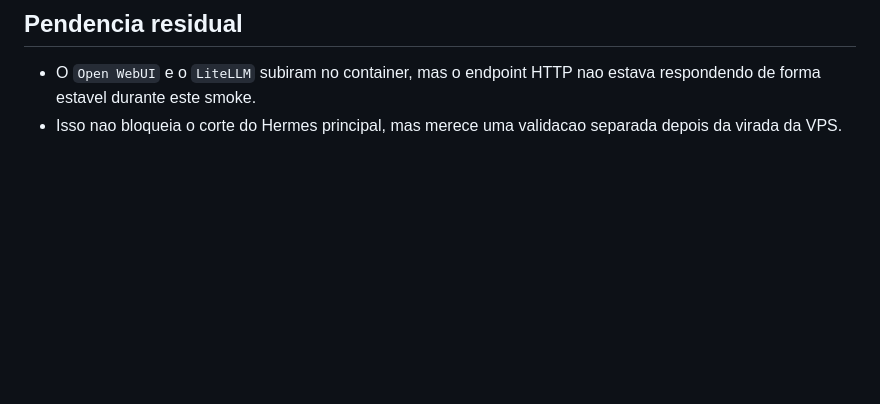
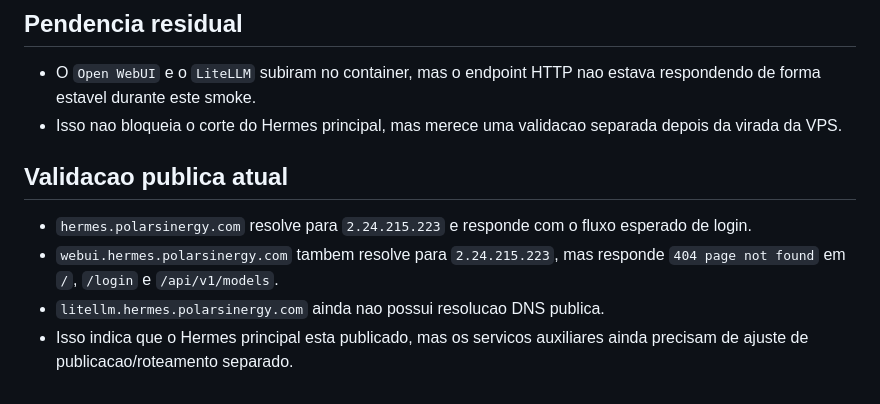
Before and after one commit to door2doorbrasil/hermes-core-vps, a Markdown page: docs/HOSTINGER_REIMPLANTACAO_2026-06-30.md, the part around the change. Drawn GitHub-style; blank space fills up the shorter version.

Commit message:
Document public service validation

```diff
--- a/docs/HOSTINGER_REIMPLANTACAO_2026-06-30.md
+++ b/docs/HOSTINGER_REIMPLANTACAO_2026-06-30.md
@@ -81,3 +81,10 @@ Subir o Hermes customizado do repositório local para a VPS Hostinger de forma l
 
 - O `Open WebUI` e o `LiteLLM` subiram no container, mas o endpoint HTTP nao estava respondendo de forma estavel durante este smoke.
 - Isso nao bloqueia o corte do Hermes principal, mas merece uma validacao separada depois da virada da VPS.
+
+## Validacao publica atual
+
+- `hermes.polarsinergy.com` resolve para `2.24.215.223` e responde com o fluxo esperado de login.
+- `webui.hermes.polarsinergy.com` tambem resolve para `2.24.215.223`, mas responde `404 page not found` em `/`, `/login` e `/api/v1/models`.
+- `litellm.hermes.polarsinergy.com` ainda nao possui resolucao DNS publica.
+- Isso indica que o Hermes principal esta publicado, mas os servicos auxiliares ainda precisam de ajuste de publicacao/roteamento separado.
```
